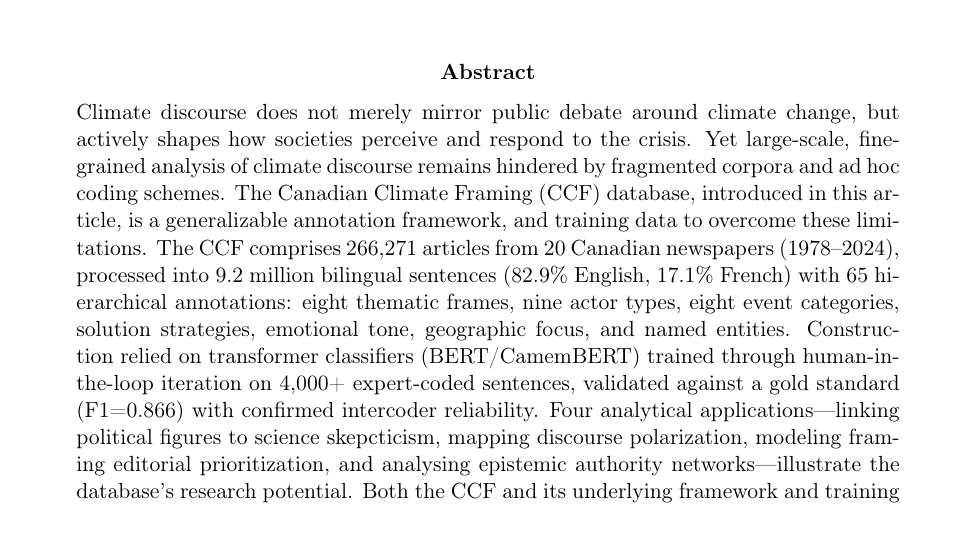
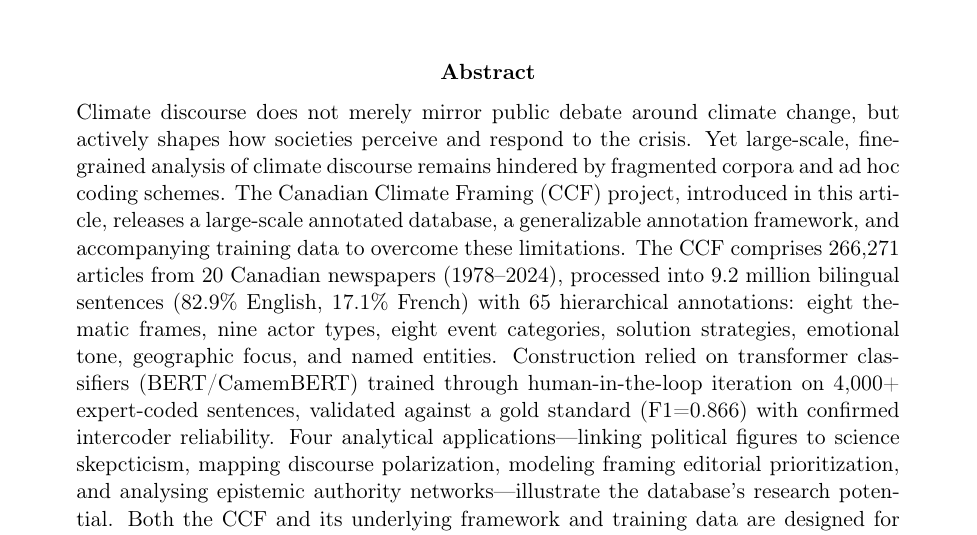
Before and after one commit to antoinelemor/CCF-canadian-climate-framing, a LaTeX paper (paper/CCF_Methodology/Latex/CCF_Methodology.tex): part of page 1 of 71, cut so that both start at the same text. Compiled offline with pdfLaTeX.

Commit message:
update paper

```diff
--- a/paper/CCF_Methodology/Latex/CCF_Methodology.tex
+++ b/paper/CCF_Methodology/Latex/CCF_Methodology.tex
@@ -71,7 +71,7 @@
 
 \begin{abstract}
 \noindent
-Climate discourse does not merely mirror public debate around climate change, but actively shapes how societies perceive and respond to the crisis. Yet large-scale, fine-grained analysis of climate discourse remains hindered by fragmented corpora and ad hoc coding schemes. The Canadian Climate Framing (CCF) database, introduced in this article, is a generalizable annotation framework, and training data to overcome these limitations. The CCF comprises 266,271 articles from 20 Canadian newspapers (1978–2024), processed into 9.2 million bilingual sentences (82.9\% English, 17.1\% French) with 65 hierarchical annotations: eight thematic frames, nine actor types, eight event categories, solution strategies, emotional tone, geographic focus, and named entities. Construction relied on transformer classifiers (BERT/CamemBERT) trained through human-in-the-loop iteration on 4,000+ expert-coded sentences, validated against a gold standard (F1=0.866) with confirmed intercoder reliability. Four analytical applications---linking political figures to science skepcticism, mapping discourse polarization, modeling framing editorial prioritization, and analysing epistemic authority networks---illustrate the database's research potential. Both the CCF and its underlying framework and training data are designed for replication across national and linguistic contexts.
+Climate discourse does not merely mirror public debate around climate change, but actively shapes how societies perceive and respond to the crisis. Yet large-scale, fine-grained analysis of climate discourse remains hindered by fragmented corpora and ad hoc coding schemes. The Canadian Climate Framing (CCF) project, introduced in this article, releases a large-scale annotated database, a generalizable annotation framework, and accompanying training data to overcome these limitations. The CCF comprises 266,271 articles from 20 Canadian newspapers (1978–2024), processed into 9.2 million bilingual sentences (82.9\% English, 17.1\% French) with 65 hierarchical annotations: eight thematic frames, nine actor types, eight event categories, solution strategies, emotional tone, geographic focus, and named entities. Construction relied on transformer classifiers (BERT/CamemBERT) trained through human-in-the-loop iteration on 4,000+ expert-coded sentences, validated against a gold standard (F1=0.866) with confirmed intercoder reliability. Four analytical applications---linking political figures to science skepcticism, mapping discourse polarization, modeling framing editorial prioritization, and analysing epistemic authority networks---illustrate the database's research potential. Both the CCF and its underlying framework and training data are designed for replication across national and linguistic contexts.
 \end{abstract}
 
 \newpage
```
